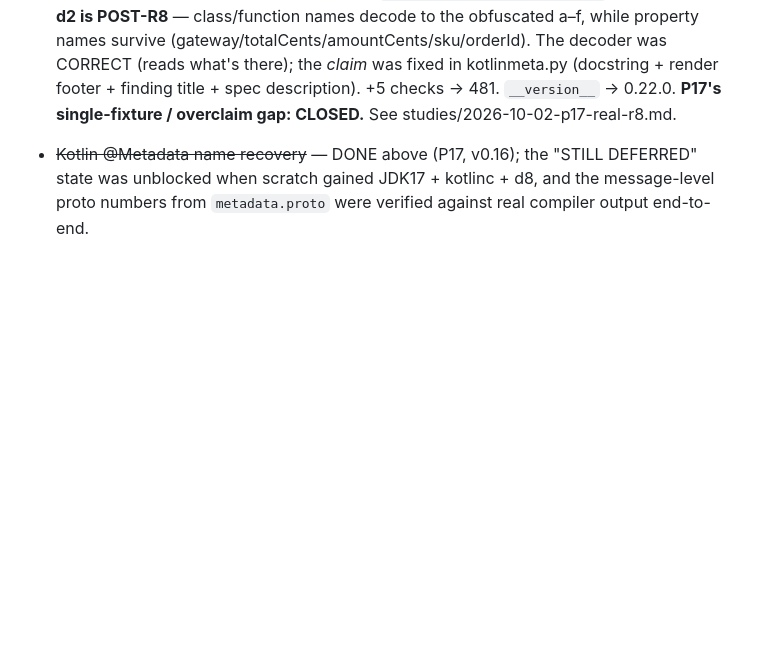
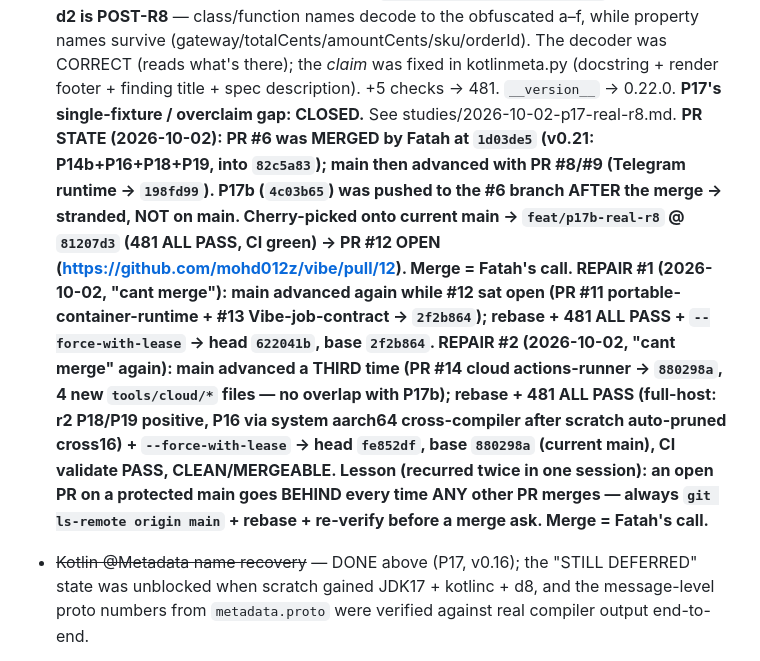
Before and after one commit to mohd012z/vibe, a Markdown page: studies/2026-10-01-revengi-vibebot.md, the part around the change. Rendered like a GitHub page; blank space fills up the shorter version.

Commit message:
note: record PR state — #6 merged (v0.21); P17b re-based onto main (PR #12)

```diff
--- a/studies/2026-10-01-revengi-vibebot.md
+++ b/studies/2026-10-01-revengi-vibebot.md
@@ -530,7 +530,25 @@ P25 self-improvement eval.
   CORRECT (reads what's there); the *claim* was fixed in kotlinmeta.py
   (docstring + render footer + finding title + spec description). +5 checks
   → 481. `__version__` → 0.22.0. **P17's single-fixture / overclaim gap:
-  CLOSED.** See studies/2026-10-02-p17-real-r8.md.
+  CLOSED.** See studies/2026-10-02-p17-real-r8.md. **PR STATE (2026-10-02):
+  PR #6 was MERGED by Fatah at `1d03de5` (v0.21: P14b+P16+P18+P19, into
+  `82c5a83`); main then advanced with PR #8/#9 (Telegram runtime →
+  `198fd99`). P17b (`4c03b65`) was pushed to the #6 branch AFTER the merge
+  → stranded, NOT on main. Cherry-picked onto current main →
+  `feat/p17b-real-r8` @ `81207d3` (481 ALL PASS, CI green) → **PR #12 OPEN**
+  (https://github.com/mohd012z/vibe/pull/12). Merge = Fatah's call.
+  REPAIR #1 (2026-10-02, "cant merge"): main advanced again while #12 sat
+  open (PR #11 portable-container-runtime + #13 Vibe-job-contract → `2f2b864`);
+  rebase + 481 ALL PASS + `--force-with-lease` → head `622041b`, base `2f2b864`.
+  REPAIR #2 (2026-10-02, "cant merge" again): main advanced a THIRD time
+  (PR #14 cloud actions-runner → `880298a`, 4 new `tools/cloud/*` files — no
+  overlap with P17b); rebase + 481 ALL PASS (full-host: r2 P18/P19 positive,
+  P16 via system aarch64 cross-compiler after scratch auto-pruned cross16) +
+  `--force-with-lease` → **head `fe852df`, base `880298a` (current main), CI
+  validate PASS, CLEAN/MERGEABLE.** Lesson (recurred twice in one session): an
+  open PR on a protected main goes BEHIND every time ANY other PR merges —
+  always `git ls-remote origin main` + rebase + re-verify before a merge ask.
+  Merge = Fatah's call.**
 - ~~Kotlin @Metadata name recovery~~ — DONE above (P17, v0.16); the
   "STILL DEFERRED" state was unblocked when scratch gained JDK17 + kotlinc +
   d8, and the message-level proto numbers from `metadata.proto` were verified
```
